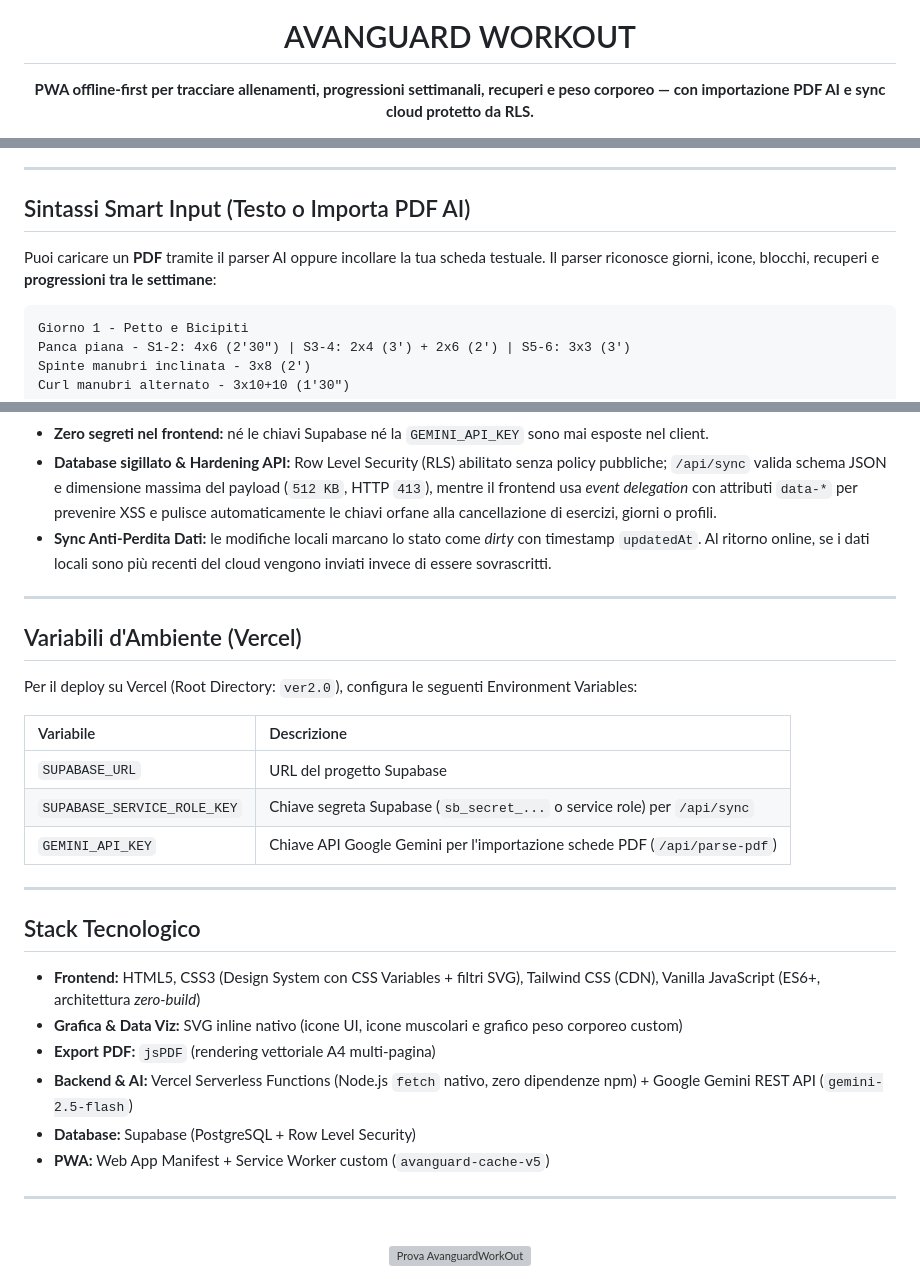
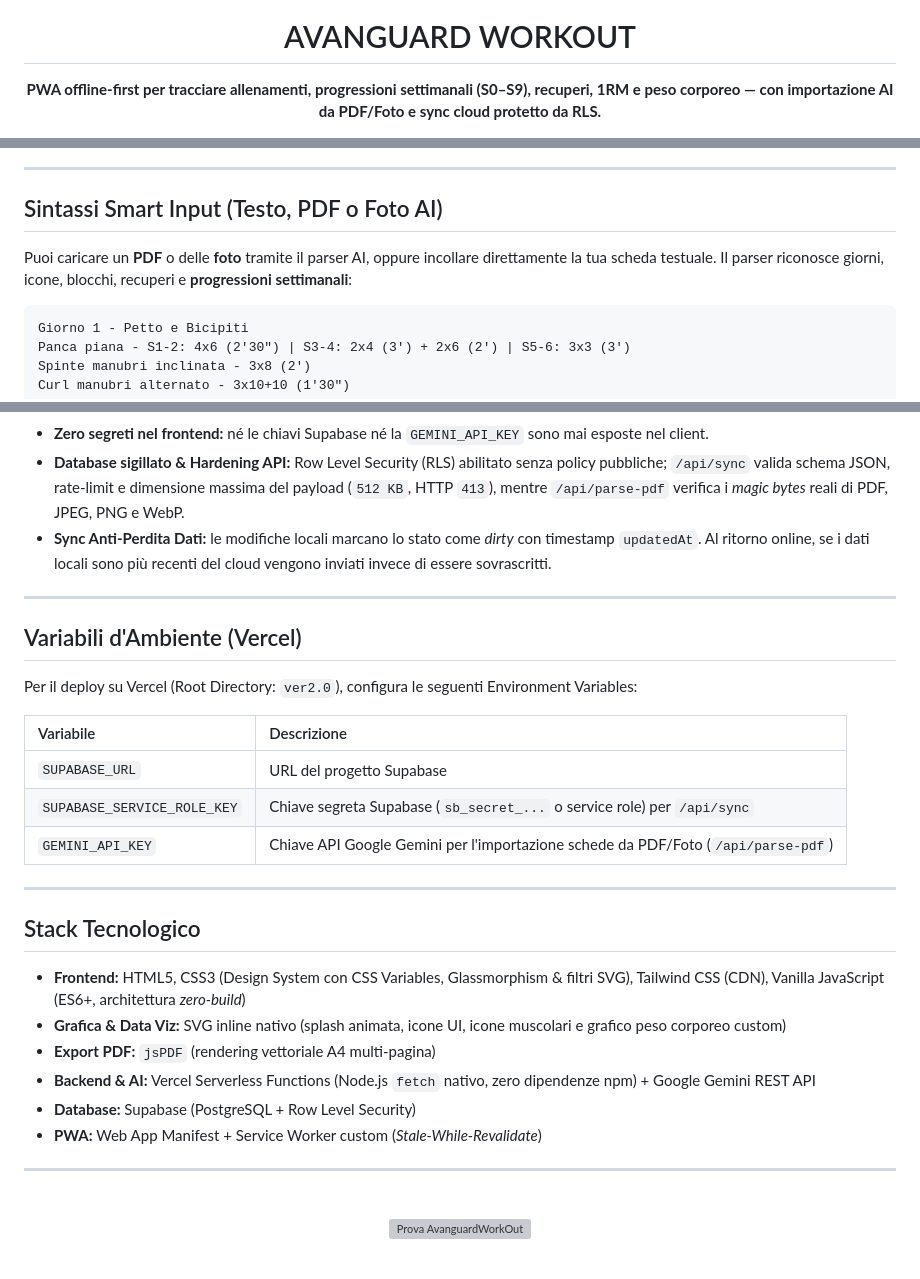
Before and after one commit to Dari0-cpu/AvanguardWorkOut, a Markdown page: README.md, 3 parts joined by grey strips. Drawn GitHub-style; grey boxes are pictures that could not be loaded.

````diff
--- a/README.md
+++ b/README.md
@@ -1,6 +1,6 @@
 <div align="center">
   <img src="ver2.0/logo.png" alt="Avanguard WorkOut Logo" width="88" height="88" />
   <h1>AVANGUARD WORKOUT</h1>
-  <p><strong>PWA offline-first per tracciare allenamenti, progressioni settimanali, recuperi e peso corporeo — con importazione PDF AI e sync cloud protetto da RLS.</strong></p>
+  <p><strong>PWA offline-first per tracciare allenamenti, progressioni settimanali (S0–S9), recuperi, 1RM e peso corporeo — con importazione AI da PDF/Foto e sync cloud protetto da RLS.</strong></p>
 
   <p>
@@ -75,9 +75,9 @@
 
 ---
 
-## Sintassi Smart Input (Testo o Importa PDF AI)
+## Sintassi Smart Input (Testo, PDF o Foto AI)
 
-Puoi caricare un **PDF** tramite il parser AI oppure incollare la tua scheda testuale. Il parser riconosce giorni, icone, blocchi, recuperi e **progressioni tra le settimane**:
+Puoi caricare un **PDF** o delle **foto** tramite il parser AI, oppure incollare direttamente la tua scheda testuale. Il parser riconosce giorni, icone, blocchi, recuperi e **progressioni settimanali**:
 
 ```text
 Giorno 1 - Petto e Bicipiti
@@ -118,7 +118,7 @@ flowchart LR
 ```
 
 - **Zero segreti nel frontend:** né le chiavi Supabase né la `GEMINI_API_KEY` sono mai esposte nel client.
-- **Database sigillato & Hardening API:** Row Level Security (RLS) abilitato senza policy pubbliche; `/api/sync` valida schema JSON e dimensione massima del payload (`512 KB`, HTTP `413`), mentre il frontend usa *event delegation* con attributi `data-*` per prevenire XSS e pulisce automaticamente le chiavi orfane alla cancellazione di esercizi, giorni o profili.
+- **Database sigillato & Hardening API:** Row Level Security (RLS) abilitato senza policy pubbliche; `/api/sync` valida schema JSON, rate-limit e dimensione massima del payload (`512 KB`, HTTP `413`), mentre `/api/parse-pdf` verifica i *magic bytes* reali di PDF, JPEG, PNG e WebP.
 - **Sync Anti-Perdita Dati:** le modifiche locali marcano lo stato come *dirty* con timestamp `updatedAt`. Al ritorno online, se i dati locali sono più recenti del cloud vengono inviati invece di essere sovrascritti.
 
 ---
@@ -131,18 +131,18 @@ Per il deploy su Vercel (Root Directory: `ver2.0`), configura le seguenti Enviro
 | :--- | :--- |
 | `SUPABASE_URL` | URL del progetto Supabase |
 | `SUPABASE_SERVICE_ROLE_KEY` | Chiave segreta Supabase (`sb_secret_...` o service role) per `/api/sync` |
-| `GEMINI_API_KEY` | Chiave API Google Gemini per l'importazione schede PDF (`/api/parse-pdf`) |
+| `GEMINI_API_KEY` | Chiave API Google Gemini per l'importazione schede da PDF/Foto (`/api/parse-pdf`) |
 
 ---
 
 ## Stack Tecnologico
 
-- **Frontend:** HTML5, CSS3 (Design System con CSS Variables + filtri SVG), Tailwind CSS (CDN), Vanilla JavaScript (ES6+, architettura *zero-build*)
-- **Grafica & Data Viz:** SVG inline nativo (icone UI, icone muscolari e grafico peso corporeo custom)
+- **Frontend:** HTML5, CSS3 (Design System con CSS Variables, Glassmorphism & filtri SVG), Tailwind CSS (CDN), Vanilla JavaScript (ES6+, architettura *zero-build*)
+- **Grafica & Data Viz:** SVG inline nativo (splash animata, icone UI, icone muscolari e grafico peso corporeo custom)
 - **Export PDF:** `jsPDF` (rendering vettoriale A4 multi-pagina)
-- **Backend & AI:** Vercel Serverless Functions (Node.js `fetch` nativo, zero dipendenze npm) + Google Gemini REST API (`gemini-2.5-flash`)
+- **Backend & AI:** Vercel Serverless Functions (Node.js `fetch` nativo, zero dipendenze npm) + Google Gemini REST API
 - **Database:** Supabase (PostgreSQL + Row Level Security)
-- **PWA:** Web App Manifest + Service Worker custom (`avanguard-cache-v5`)
+- **PWA:** Web App Manifest + Service Worker custom (*Stale-While-Revalidate*)
 
 ---
 
````
Also changed, not shown: other parts of README.md (+26 -26 lines), assets/1.jpeg, assets/2.jpeg, assets/3.jpeg, assets/4.jpeg, assets/5.jpeg, assets/6.jpeg.
